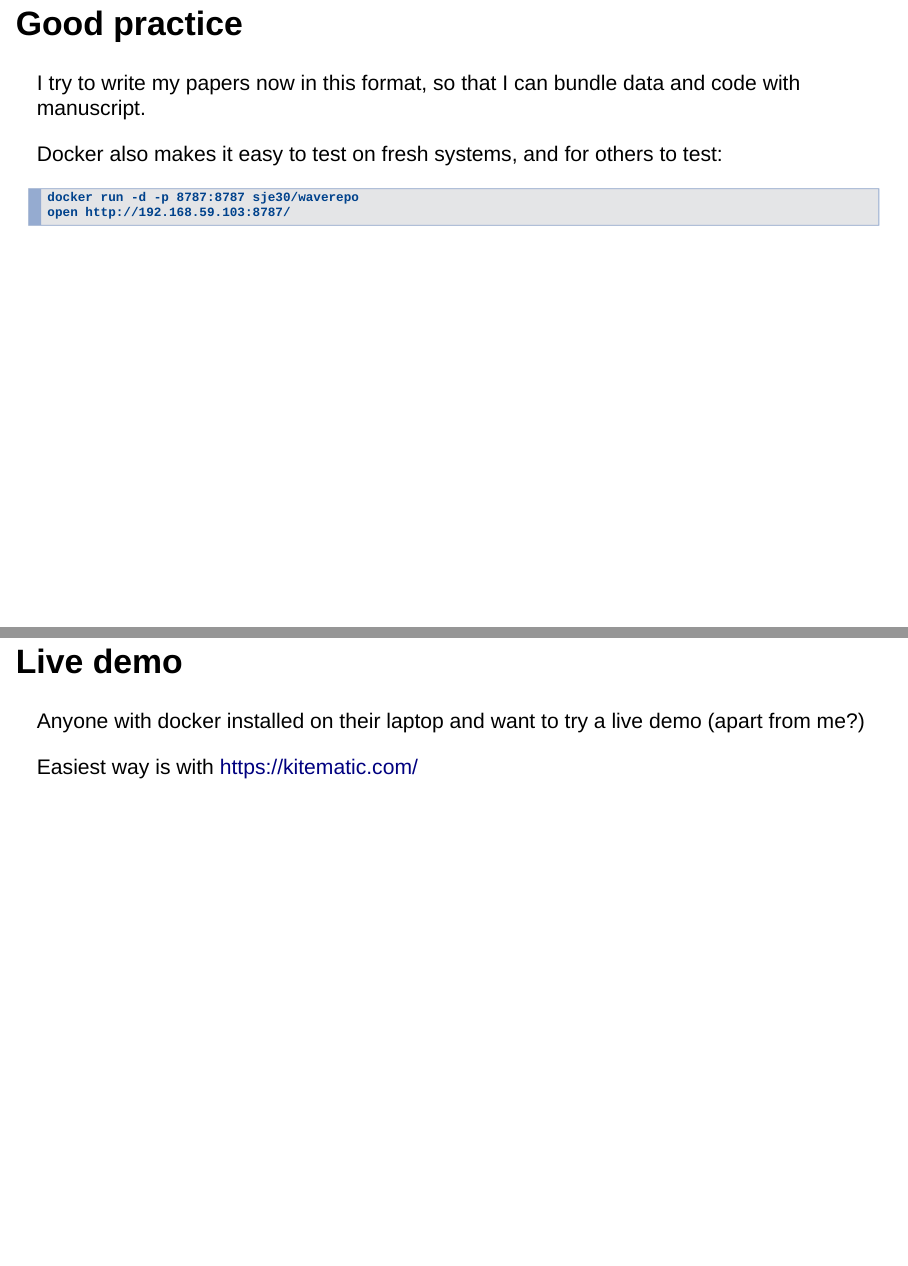
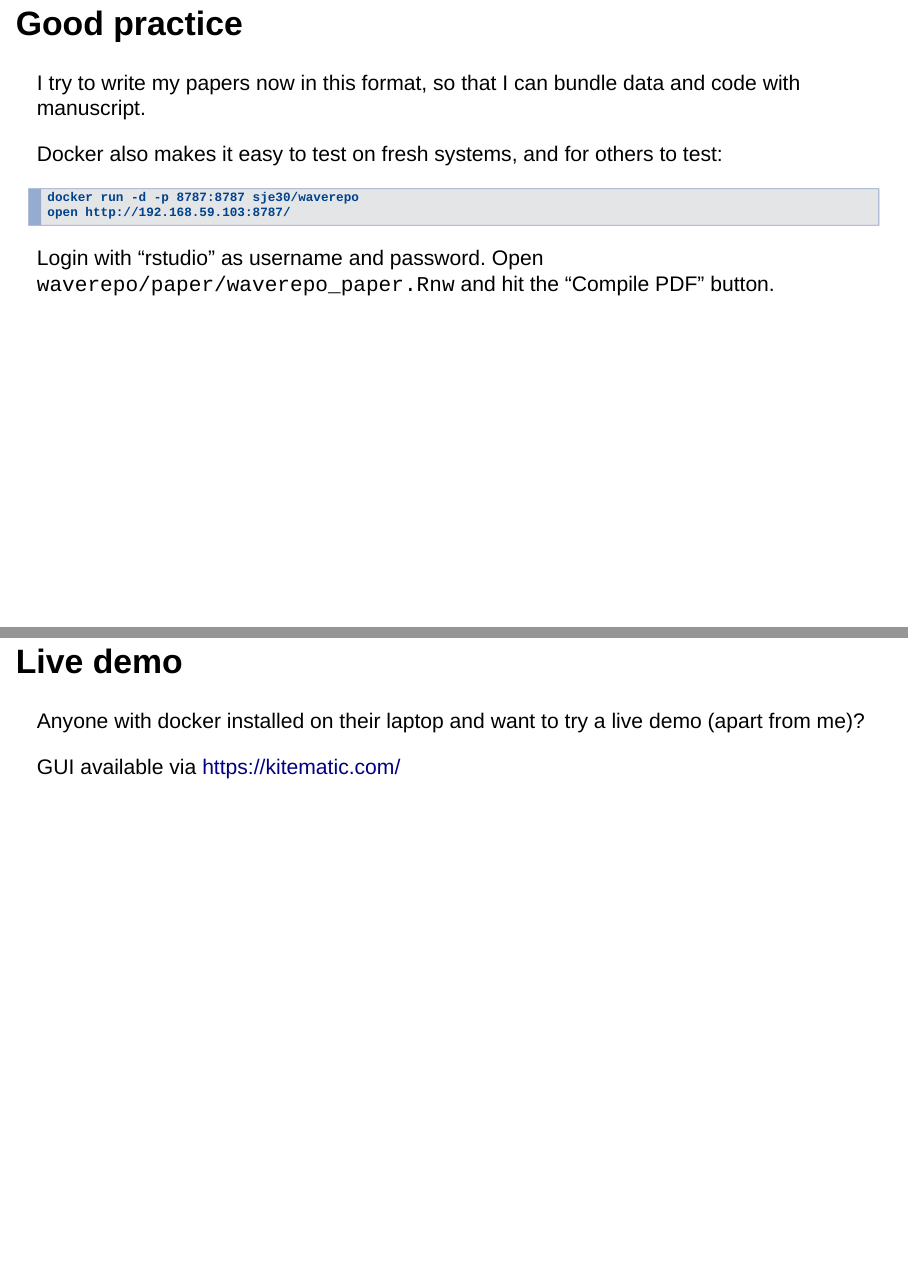
Before and after one commit to bioinformatics-core-shared-training/rep-research-masterclass, an R Markdown document (stephen/neurocase1.Rmd): pages 17 and 18 of 22, joined at a grey line. Rendered offline with R 4.5, knitr and Pandoc, with nearby package versions; drawn as Slidy slides in place of the format the file asks for.

Commit message:
Document docker infomraiton.

```diff
--- a/stephen/neurocase1.Rmd
+++ b/stephen/neurocase1.Rmd
@@ -154,12 +154,17 @@ test:
     docker run -d -p 8787:8787 sje30/waverepo
 	open http://192.168.59.103:8787/
 
+Login with "rstudio" as username and password.  Open
+`waverepo/paper/waverepo_paper.Rnw` and hit the "Compile PDF" button.
+
+
 ## Live demo
 
 Anyone with docker installed on their laptop and want to try a live
-demo (apart from me?)
+demo (apart from me)?
 
-Easiest way is with https://kitematic.com/
+GUI available via https://kitematic.com/
+
 
 
 ## Lessons learnt
```
